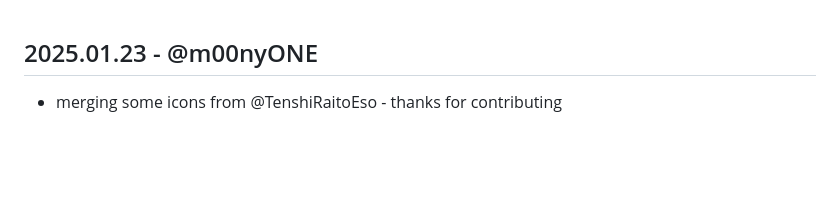
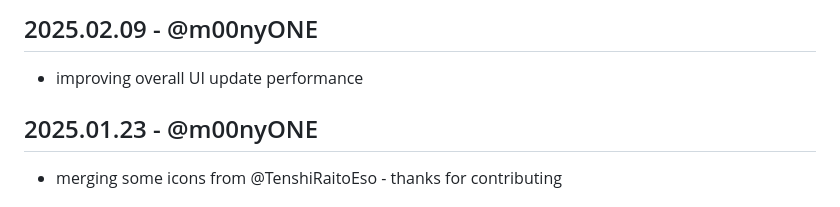
Before and after one commit to m00nyONE/HodorReflexes, a Markdown page: CHANGELOG.md, the part around the change. GitHub-like rendering; blank space fills up the shorter version.

Commit message:
improve performance

```diff
--- a/CHANGELOG.md
+++ b/CHANGELOG.md
@@ -1,3 +1,6 @@
+## 2025.02.09 - @m00nyONE
+- improving overall UI update performance
+
 ## 2025.01.23 - @m00nyONE
 - merging some icons from @TenshiRaitoEso - thanks for contributing
 
```
